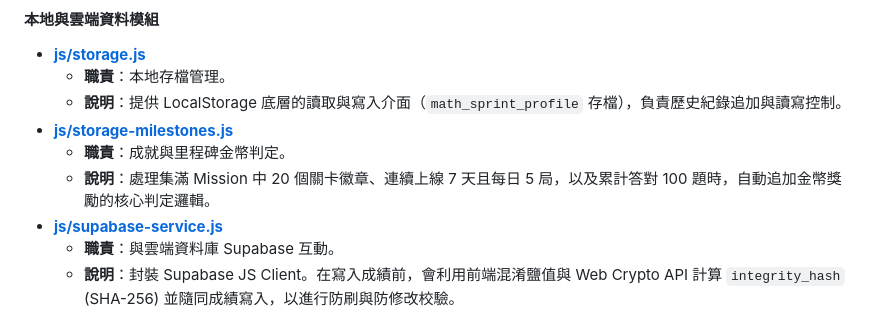
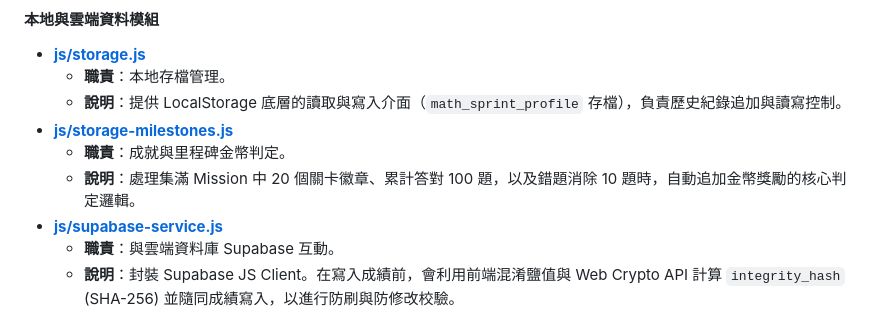
Before and after one commit to oshukezu/limit-180, a Markdown page: PROJECT_STRUCTURE.md, the part around the change. Rendered like a GitHub page.

```diff
--- a/PROJECT_STRUCTURE.md
+++ b/PROJECT_STRUCTURE.md
@@ -152,7 +152,7 @@ limit-180/
   * **說明**：提供 LocalStorage 底層的讀取與寫入介面（`math_sprint_profile` 存檔），負責歷史紀錄追加與讀寫控制。
 * **[js/storage-milestones.js](js/storage-milestones.js)**
   * **職責**：成就與里程碑金幣判定。
-  * **說明**：處理集滿 Mission 中 20 個關卡徽章、連續上線 7 天且每日 5 局，以及累計答對 100 題時，自動追加金幣獎勵的核心判定邏輯。
+  * **說明**：處理集滿 Mission 中 20 個關卡徽章、累計答對 100 題，以及錯題消除 10 題時，自動追加金幣獎勵的核心判定邏輯。
 * **[js/supabase-service.js](js/supabase-service.js)**
   * **職責**：與雲端資料庫 Supabase 互動。
   * **說明**：封裝 Supabase JS Client。在寫入成績前，會利用前端混淆鹽值與 Web Crypto API 計算 `integrity_hash` (SHA-256) 並隨同成績寫入，以進行防刷與防修改校驗。
```
Also changed, not shown: README.md (+12 -12 lines), js/README.md (+1 -1 lines).
